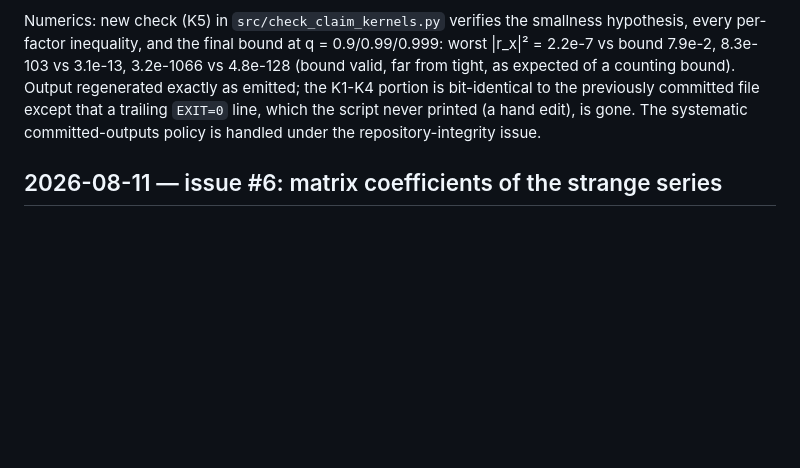
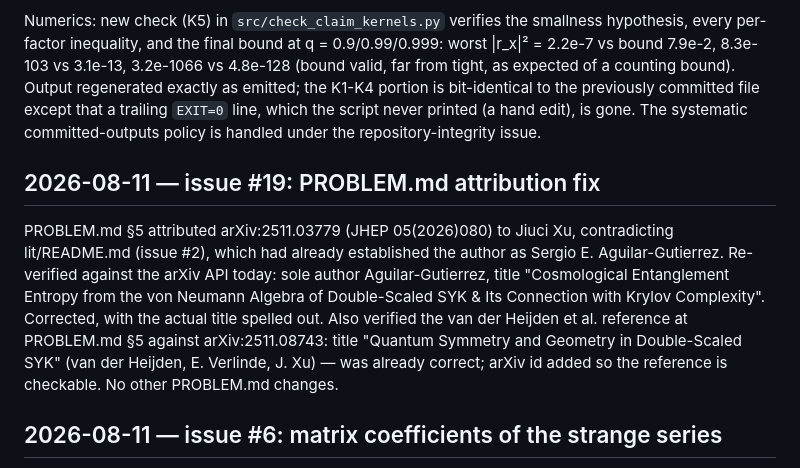
Before and after one commit to oleg-n-pavlov/opmath, a Markdown page: LOG.md, the part around the change. Rendered like a GitHub page; blank space fills up the shorter version.

```diff
--- a/LOG.md
+++ b/LOG.md
@@ -225,6 +225,18 @@ portion is bit-identical to the previously committed file except that a trailing
 line, which the script never printed (a hand edit), is gone. The systematic
 committed-outputs policy is handled under the repository-integrity issue.
 
+## 2026-08-11 — issue #19: PROBLEM.md attribution fix
+
+PROBLEM.md §5 attributed arXiv:2511.03779 (JHEP 05(2026)080) to Jiuci Xu, contradicting
+lit/README.md (issue #2), which had already established the author as Sergio E.
+Aguilar-Gutierrez. Re-verified against the arXiv API today: sole author Aguilar-Gutierrez,
+title "Cosmological Entanglement Entropy from the von Neumann Algebra of Double-Scaled SYK
+& Its Connection with Krylov Complexity". Corrected, with the actual title spelled out.
+Also verified the van der Heijden et al. reference at PROBLEM.md §5 against arXiv:2511.08743:
+title "Quantum Symmetry and Geometry in Double-Scaled SYK" (van der Heijden, E. Verlinde,
+J. Xu) — was already correct; arXiv id added so the reference is checkable. No other
+PROBLEM.md changes.
+
 ## 2026-08-11 — issue #6: matrix coefficients of the strange series
 
 Section 4 of `tex/main.tex`. Sub-issues opened rather than solved inline: #13 (principal-series
```
Also changed, not shown: PROBLEM.md (+6 -3 lines).
